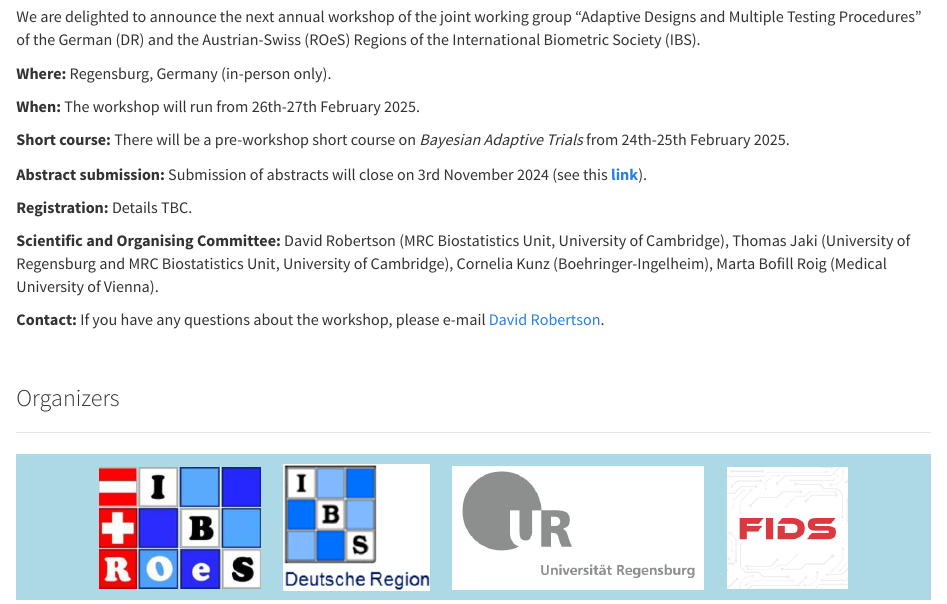
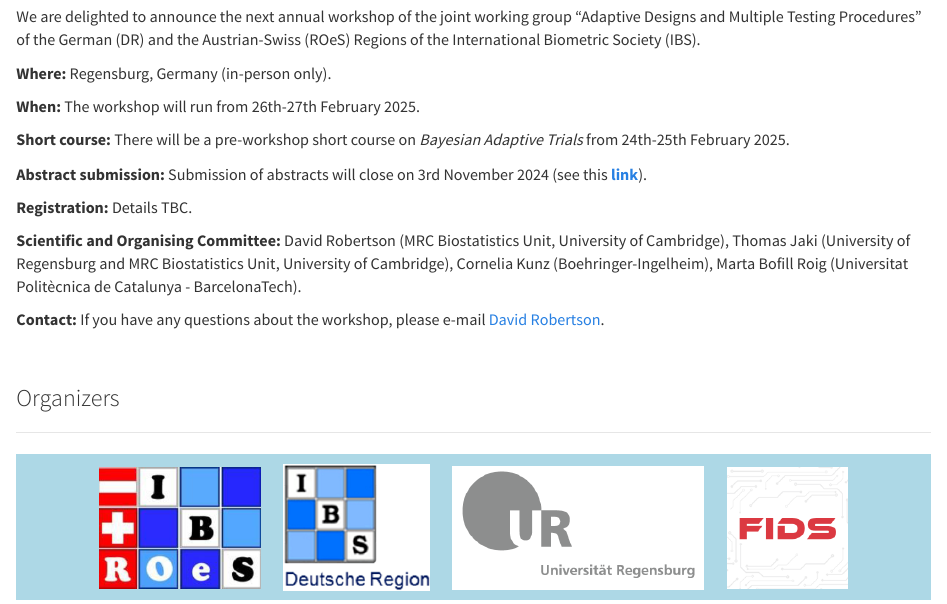
Before and after one commit to ADMTP/ADMTP2025, an R Markdown document (index.Rmd): the page in a window 1100 px wide, from 240 px down. Rendered offline with R 4.5, knitr and Pandoc, with nearby package versions; some code elsewhere in the file could not run offline.

Commit message:
Update committee details

```diff
--- a/index.Rmd
+++ b/index.Rmd
@@ -79,7 +77,7 @@ We are delighted to announce the next annual workshop of the joint working group
 
 **Registration:** Details TBC.
 
-**Scientific and Organising Committee:** David Robertson (MRC Biostatistics Unit, University of Cambridge), Thomas Jaki (University of Regensburg and MRC Biostatistics Unit, University of Cambridge), Cornelia Kunz (Boehringer-Ingelheim), Marta Bofill Roig (Medical University of Vienna).
+**Scientific and Organising Committee:** David Robertson (MRC Biostatistics Unit, University of Cambridge), Thomas Jaki (University of Regensburg and MRC Biostatistics Unit, University of Cambridge), Cornelia Kunz (Boehringer-Ingelheim), Marta Bofill Roig (Universitat Politècnica de Catalunya - BarcelonaTech).
 
 **Contact:** If you have any questions about the workshop, please e-mail [David Robertson](mailto:david.robertson@mrc-bsu.cam.ac.uk).
 
```
Also changed, not shown: index.html, index.Rmd (2 more changed lines).
